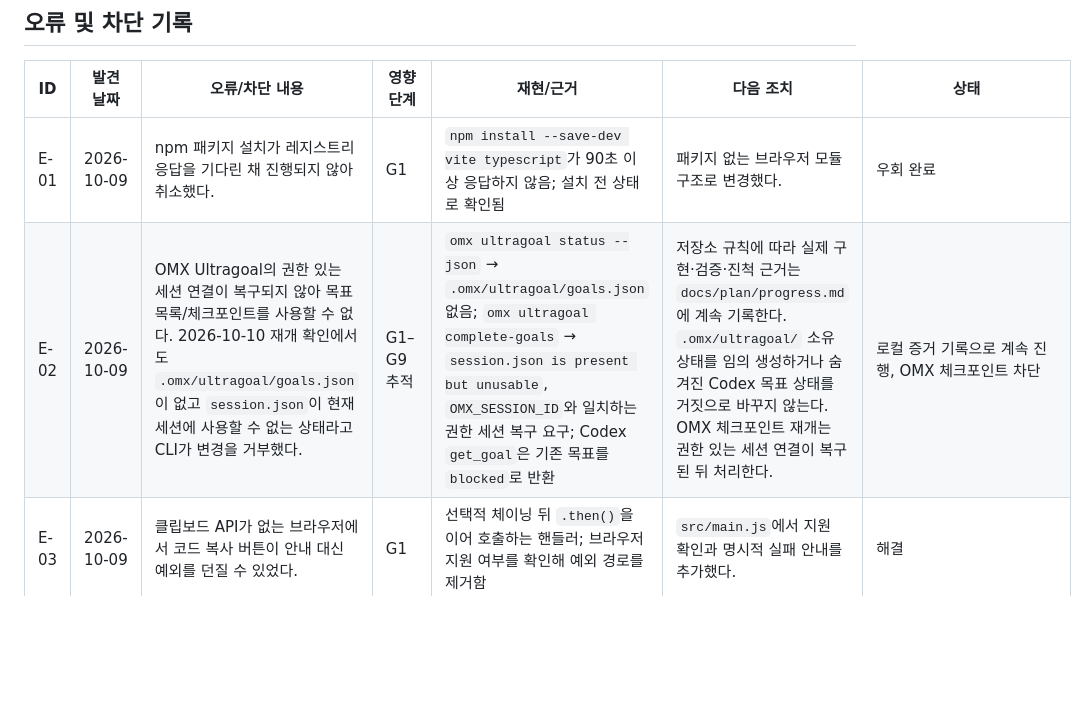
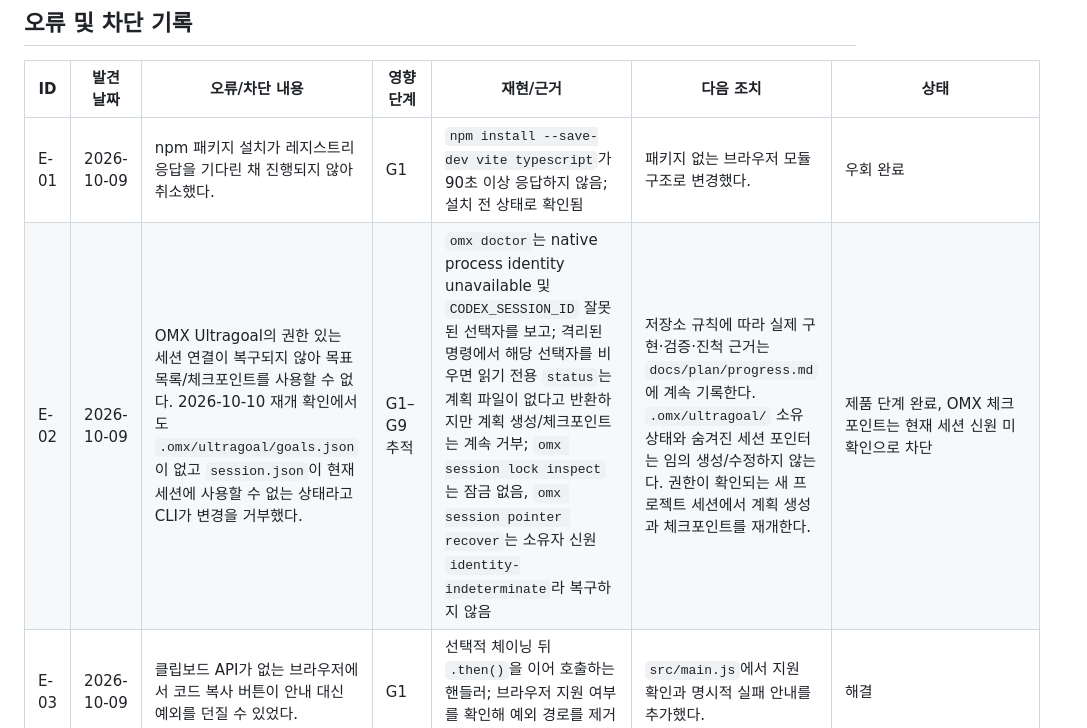
Before and after one commit to seonsun10/code-one-step, a Markdown page: docs/plan/decisions-and-help.md, the part around the change. Drawn GitHub-style; blank space fills up the shorter version.

Commit message:
Record Ultragoal session binding blocker

```diff
--- a/docs/plan/decisions-and-help.md
+++ b/docs/plan/decisions-and-help.md
@@ -36,7 +36,7 @@
 | ID | 발견 날짜 | 오류/차단 내용 | 영향 단계 | 재현/근거 | 다음 조치 | 상태 |
 |---|---|---|---|---|---|---|
 | E-01 | 2026-10-09 | npm 패키지 설치가 레지스트리 응답을 기다린 채 진행되지 않아 취소했다. | G1 | `npm install --save-dev vite typescript`가 90초 이상 응답하지 않음; 설치 전 상태로 확인됨 | 패키지 없는 브라우저 모듈 구조로 변경했다. | 우회 완료 |
-| E-02 | 2026-10-09 | OMX Ultragoal의 권한 있는 세션 연결이 복구되지 않아 목표 목록/체크포인트를 사용할 수 없다. 2026-10-10 재개 확인에서도 `.omx/ultragoal/goals.json`이 없고 `session.json`이 현재 세션에 사용할 수 없는 상태라고 CLI가 변경을 거부했다. | G1–G9 추적 | `omx ultragoal status --json` → `.omx/ultragoal/goals.json` 없음; `omx ultragoal complete-goals` → `session.json is present but unusable`, `OMX_SESSION_ID`와 일치하는 권한 세션 복구 요구; Codex `get_goal`은 기존 목표를 `blocked`로 반환 | 저장소 규칙에 따라 실제 구현·검증·진척 근거는 `docs/plan/progress.md`에 계속 기록한다. `.omx/ultragoal/` 소유 상태를 임의 생성하거나 숨겨진 Codex 목표 상태를 거짓으로 바꾸지 않는다. OMX 체크포인트 재개는 권한 있는 세션 연결이 복구된 뒤 처리한다. | 로컬 증거 기록으로 계속 진행, OMX 체크포인트 차단 |
+| E-02 | 2026-10-09 | OMX Ultragoal의 권한 있는 세션 연결이 복구되지 않아 목표 목록/체크포인트를 사용할 수 없다. 2026-10-10 재개 확인에서도 `.omx/ultragoal/goals.json`이 없고 `session.json`이 현재 세션에 사용할 수 없는 상태라고 CLI가 변경을 거부했다. | G1–G9 추적 | `omx doctor`는 native process identity unavailable 및 `CODEX_SESSION_ID` 잘못된 선택자를 보고; 격리된 명령에서 해당 선택자를 비우면 읽기 전용 `status`는 계획 파일이 없다고 반환하지만 계획 생성/체크포인트는 계속 거부; `omx session lock inspect`는 잠금 없음, `omx session pointer recover`는 소유자 신원 `identity-indeterminate`라 복구하지 않음 | 저장소 규칙에 따라 실제 구현·검증·진척 근거는 `docs/plan/progress.md`에 계속 기록한다. `.omx/ultragoal/` 소유 상태와 숨겨진 세션 포인터는 임의 생성/수정하지 않는다. 권한이 확인되는 새 프로젝트 세션에서 계획 생성과 체크포인트를 재개한다. | 제품 단계 완료, OMX 체크포인트는 현재 세션 신원 미확인으로 차단 |
 | E-03 | 2026-10-09 | 클립보드 API가 없는 브라우저에서 코드 복사 버튼이 안내 대신 예외를 던질 수 있었다. | G1 | 선택적 체이닝 뒤 `.then()`을 이어 호출하는 핸들러; 브라우저 지원 여부를 확인해 예외 경로를 제거함 | `src/main.js`에서 지원 확인과 명시적 실패 안내를 추가했다. | 해결 |
 | E-04 | 2026-10-09 | 객관식 오답에 일반적인 안내만 보여 선택한 보기의 이유를 알기 어려웠다. | G4 | `docs/rules/content.md`의 보기별 오답 설명 기준과 기존 화면 동작 비교 | 모든 객관식 보기 설명을 콘텐츠에 추가하고 제출 결과에 선택한 보기 설명을 표시했다. | 해결 |
 | E-05 | 2026-10-09 | 브라우저 Worker는 실행 시간과 입력/출력 크기를 제한하지만, 웹 플랫폼만으로 임의 코드의 메모리를 엄격하게 상한 설정할 수 없다. | G5, G7 | 실행기 코드와 브라우저 Worker 경계 검토 | Worker 격리와 시간 제한은 제공하되 완전한 보안/자원 샌드박스라고 안내하지 않는다. 앱은 민감한 코드·정보를 붙이지 말라고 알린다. 더 강한 메모리 격리가 필요하면 별도 서버 실행 설계와 비용 결정이 필요하다. | 알려진 제약, 서버 실행은 범위 밖 |
```
Also changed, not shown: docs/plan/progress.md (+1 -1 lines).
